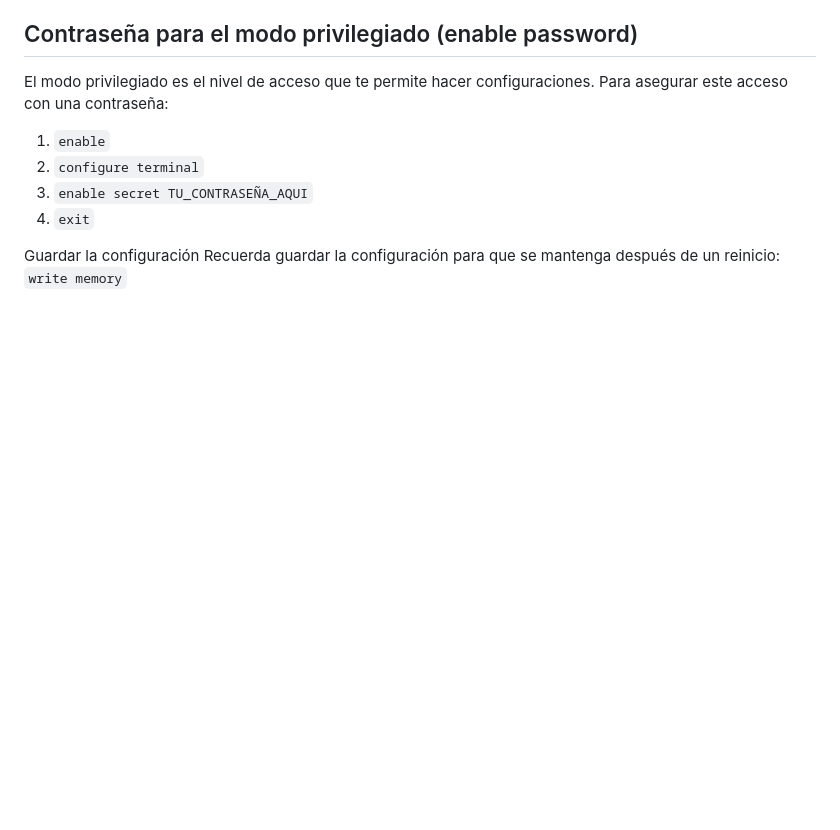
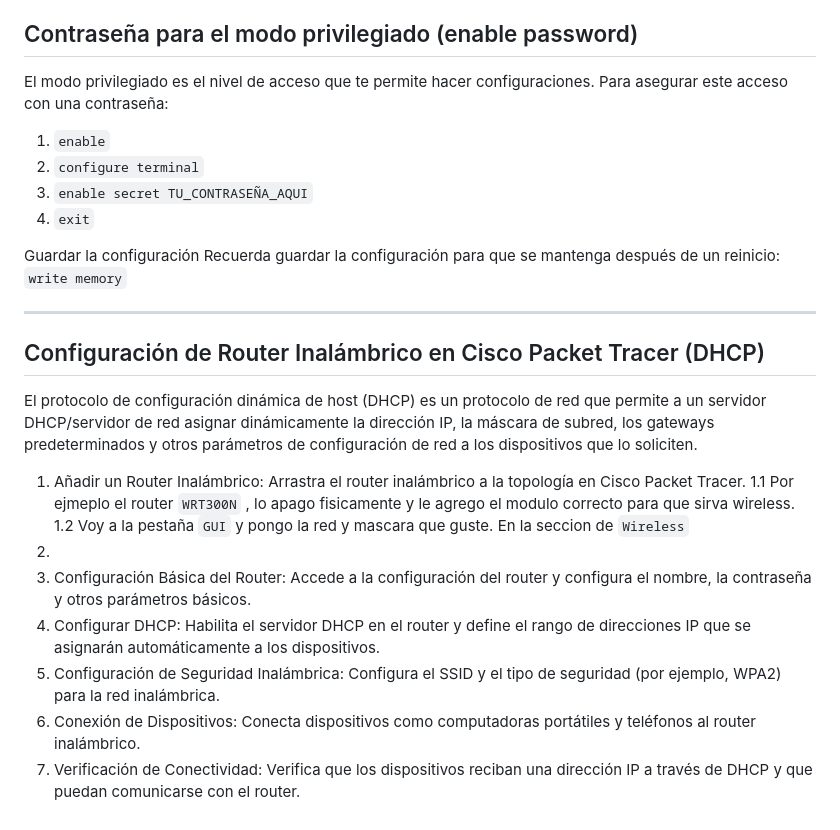
Before and after one commit to adriana-diaz/trabajos-U, a Markdown page: BISI16 Redes II/configuracion basica de cisco.md, the part around the change. GitHub-like rendering; blank space fills up the shorter version.

```diff
--- a/BISI16 Redes II/configuracion basica de cisco.md
+++ b/BISI16 Redes II/configuracion basica de cisco.md
@@ -99,3 +99,16 @@ El modo privilegiado es el nivel de acceso que te permite hacer configuraciones.
 
 Guardar la configuración
 Recuerda guardar la configuración para que se mantenga después de un reinicio: `write memory`
+
+---
+## Configuración de Router Inalámbrico en Cisco Packet Tracer (DHCP)
+El protocolo de configuración dinámica de host (DHCP) es un protocolo de red que permite a un servidor DHCP/servidor de red asignar dinámicamente la dirección IP, la máscara de subred, los gateways predeterminados y otros parámetros de configuración de red a los dispositivos que lo soliciten.
+1. Añadir un Router Inalámbrico: Arrastra el router inalámbrico a la topología en Cisco Packet Tracer.
+1.1 Por ejmeplo el router `WRT300N` , lo apago fisicamente y le agrego el modulo correcto para que sirva wireless.
+1.2 Voy a la pestaña `GUI` y pongo la red y mascara que guste. En la seccion de `Wireless`
+3.
+4. Configuración Básica del Router: Accede a la configuración del router y configura el nombre, la contraseña y otros parámetros básicos.
+5. Configurar DHCP: Habilita el servidor DHCP en el router y define el rango de direcciones IP que se asignarán automáticamente a los dispositivos.
+6. Configuración de Seguridad Inalámbrica: Configura el SSID y el tipo de seguridad (por ejemplo, WPA2) para la red inalámbrica.
+7. Conexión de Dispositivos: Conecta dispositivos como computadoras portátiles y teléfonos al router inalámbrico.
+8. Verificación de Conectividad: Verifica que los dispositivos reciban una dirección IP a través de DHCP y que puedan comunicarse con el router.
```
